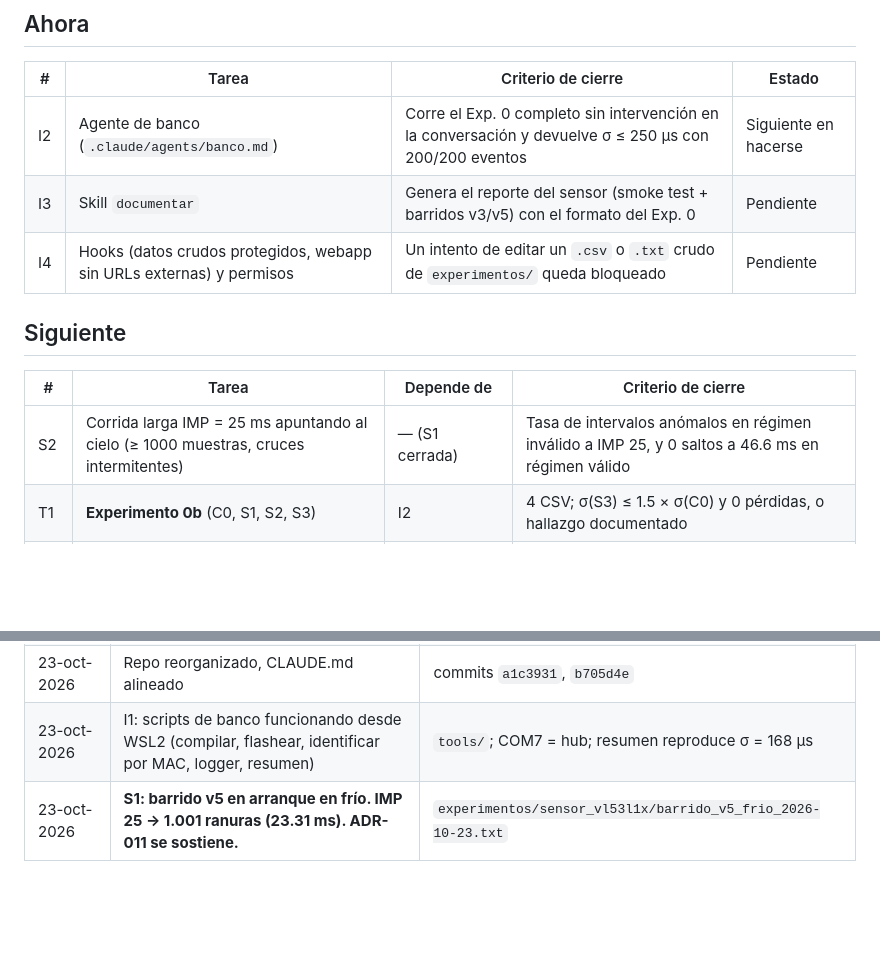
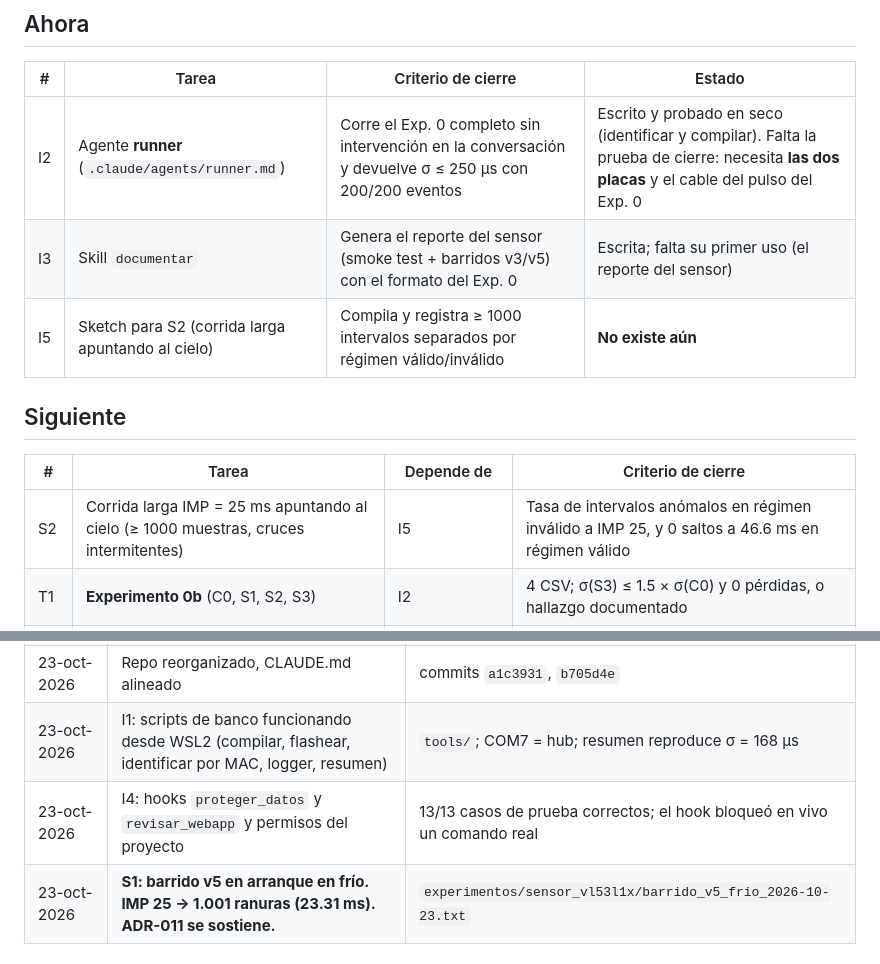
Before and after one commit to agustinavelino/dash-40yd, a Markdown page: docs/ESTADO.md, 2 parts joined by grey strips. GitHub-like rendering; blank space fills up the shorter version.

```diff
--- a/docs/ESTADO.md
+++ b/docs/ESTADO.md
@@ -10,15 +10,15 @@
 
 | # | Tarea | Criterio de cierre | Estado |
 |---|---|---|---|
-| I2 | Agente de banco (`.claude/agents/banco.md`) | Corre el Exp. 0 completo sin intervención en la conversación y devuelve σ ≤ 250 µs con 200/200 eventos | Siguiente en hacerse |
-| I3 | Skill `documentar` | Genera el reporte del sensor (smoke test + barridos v3/v5) con el formato del Exp. 0 | Pendiente |
-| I4 | Hooks (datos crudos protegidos, webapp sin URLs externas) y permisos | Un intento de editar un `.csv` o `.txt` crudo de `experimentos/` queda bloqueado | Pendiente |
+| I2 | Agente **runner** (`.claude/agents/runner.md`) | Corre el Exp. 0 completo sin intervención en la conversación y devuelve σ ≤ 250 µs con 200/200 eventos | Escrito y probado en seco (identificar y compilar). Falta la prueba de cierre: necesita **las dos placas** y el cable del pulso del Exp. 0 |
+| I3 | Skill `documentar` | Genera el reporte del sensor (smoke test + barridos v3/v5) con el formato del Exp. 0 | Escrita; falta su primer uso (el reporte del sensor) |
+| I5 | Sketch para S2 (corrida larga apuntando al cielo) | Compila y registra ≥ 1000 intervalos separados por régimen válido/inválido | **No existe aún** |
 
 ## Siguiente
 
 | # | Tarea | Depende de | Criterio de cierre |
 |---|---|---|---|
-| S2 | Corrida larga IMP = 25 ms apuntando al cielo (≥ 1000 muestras, cruces intermitentes) | — (S1 cerrada) | Tasa de intervalos anómalos en régimen inválido a IMP 25, y 0 saltos a 46.6 ms en régimen válido |
+| S2 | Corrida larga IMP = 25 ms apuntando al cielo (≥ 1000 muestras, cruces intermitentes) | I5 | Tasa de intervalos anómalos en régimen inválido a IMP 25, y 0 saltos a 46.6 ms en régimen válido |
 | T1 | **Experimento 0b** (C0, S1, S2, S3) | I2 | 4 CSV; σ(S3) ≤ 1.5 × σ(C0) y 0 pérdidas, o hallazgo documentado |
 | W1 | Prototipo de `webapp/` con datos simulados | — (no necesita placas) | Abre en el navegador sin red, ≤ ~20 KB, muestra resultado simulado por WebSocket falso |
 | S3 | Experimento 1 (dos sensores, misma puerta) | S2 | σ_exp1 medida contra la predicción escrita (9.5 / 10.7 ms) |
@@ -44,6 +44,7 @@ Esquemático de PCB → firmware de producto (binario único, rol por jumpers)
 | 11-oct-2026 | Smoke test y barridos v3/v4 del VL53L1X | Documento Maestro 9.2 (falta reporte propio) |
 | 23-oct-2026 | Repo reorganizado, CLAUDE.md alineado | commits `a1c3931`, `b705d4e` |
 | 23-oct-2026 | I1: scripts de banco funcionando desde WSL2 (compilar, flashear, identificar por MAC, logger, resumen) | `tools/`; COM7 = hub; resumen reproduce σ = 168 µs |
+| 23-oct-2026 | I4: hooks `proteger_datos` y `revisar_webapp` y permisos del proyecto | 13/13 casos de prueba correctos; el hook bloqueó en vivo un comando real |
 | 23-oct-2026 | **S1: barrido v5 en arranque en frío. IMP 25 → 1.001 ranuras (23.31 ms). ADR-011 se sostiene.** | `experimentos/sensor_vl53l1x/barrido_v5_frio_2026-10-23.txt` |
 
 ### Detalle de S1 (barrido v5, 23-oct-2026)
```
Also changed, not shown: CLAUDE.md (+11 -5 lines).
